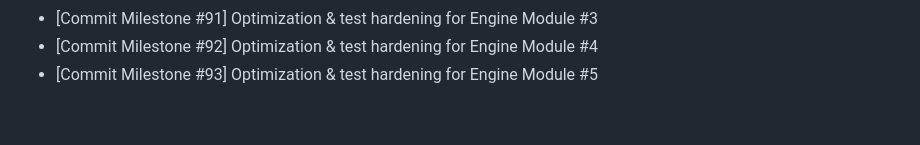
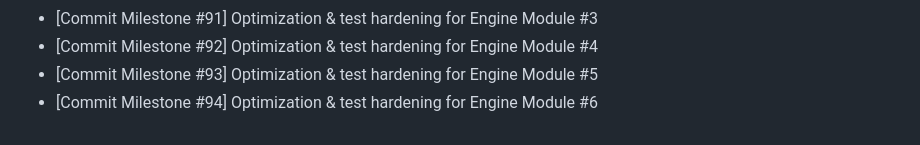
Before and after one commit to Parul-chowdhary/Mind-Forge, a Markdown page: CHANGELOG.md, the part around the change. GitHub-like rendering.

```diff
--- a/CHANGELOG.md
+++ b/CHANGELOG.md
@@ -56,3 +56,4 @@
 - [Commit Milestone #91] Optimization & test hardening for Engine Module #3
 - [Commit Milestone #92] Optimization & test hardening for Engine Module #4
 - [Commit Milestone #93] Optimization & test hardening for Engine Module #5
+- [Commit Milestone #94] Optimization & test hardening for Engine Module #6
```
